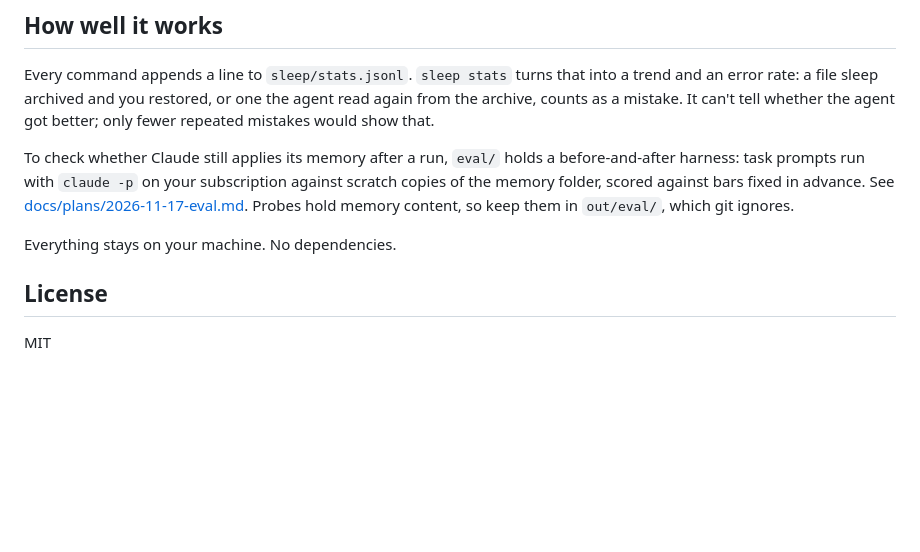
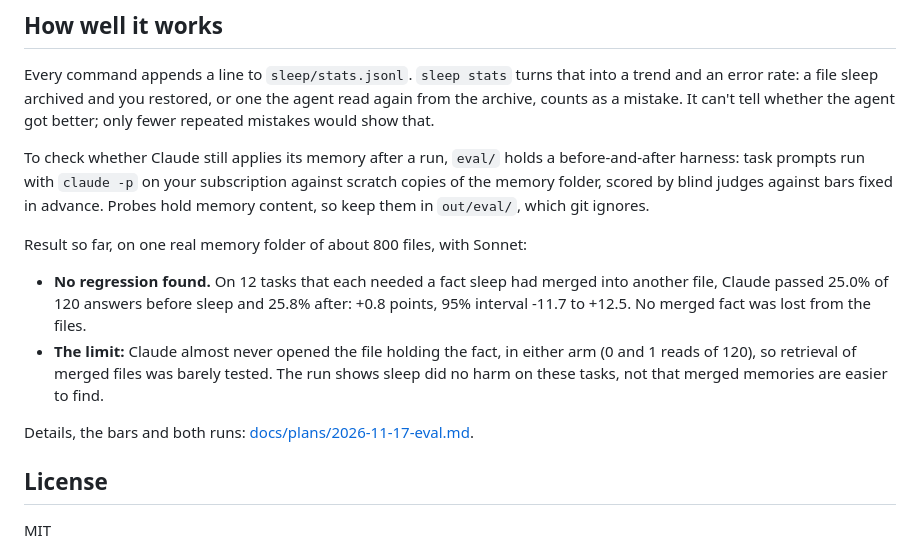
Before and after one commit to mattkyuan/claude-sleep, a Markdown page: README.md, the part around one of its changes. GitHub-like rendering; blank space fills up the shorter version.

```diff
--- a/README.md
+++ b/README.md
@@ -114,9 +131,14 @@ A file is used in a session when its text comes back in a tool result, whatever
 
 Every command appends a line to `sleep/stats.jsonl`. `sleep stats` turns that into a trend and an error rate: a file sleep archived and you restored, or one the agent read again from the archive, counts as a mistake. It can't tell whether the agent got better; only fewer repeated mistakes would show that.
 
-To check whether Claude still applies its memory after a run, `eval/` holds a before-and-after harness: task prompts run with `claude -p` on your subscription against scratch copies of the memory folder, scored against bars fixed in advance. See [docs/plans/2026-11-17-eval.md](docs/plans/2026-11-17-eval.md). Probes hold memory content, so keep them in `out/eval/`, which git ignores.
+To check whether Claude still applies its memory after a run, `eval/` holds a before-and-after harness: task prompts run with `claude -p` on your subscription against scratch copies of the memory folder, scored by blind judges against bars fixed in advance. Probes hold memory content, so keep them in `out/eval/`, which git ignores.
 
-Everything stays on your machine. No dependencies.
+Result so far, on one real memory folder of about 800 files, with Sonnet:
+
+- **No regression found.** On 12 tasks that each needed a fact sleep had merged into another file, Claude passed 25.0% of 120 answers before sleep and 25.8% after: +0.8 points, 95% interval -11.7 to +12.5. No merged fact was lost from the files.
+- **The limit:** Claude almost never opened the file holding the fact, in either arm (0 and 1 reads of 120), so retrieval of merged files was barely tested. The run shows sleep did no harm on these tasks, not that merged memories are easier to find.
+
+Details, the bars and both runs: [docs/plans/2026-11-17-eval.md](docs/plans/2026-11-17-eval.md).
 
 ## License
 
```
Also changed, not shown: other parts of README.md (+19 -2 lines), CONTRIBUTING.md (added, +9 -0 lines), docs/plans/2026-11-17-consolidate-flow.md (+1 -1 lines), docs/plans/2026-11-17-eval.md (+1 -1 lines), docs/img/split-view.png (added), 6 other files.
